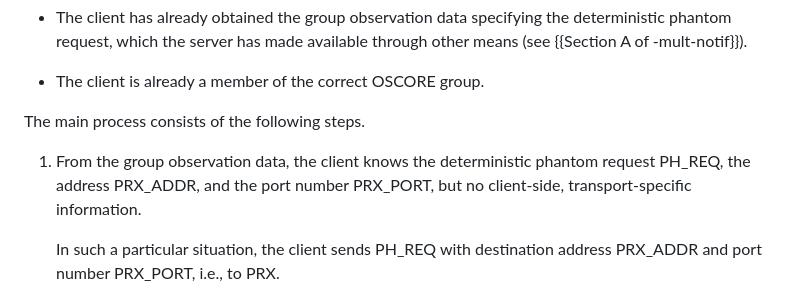
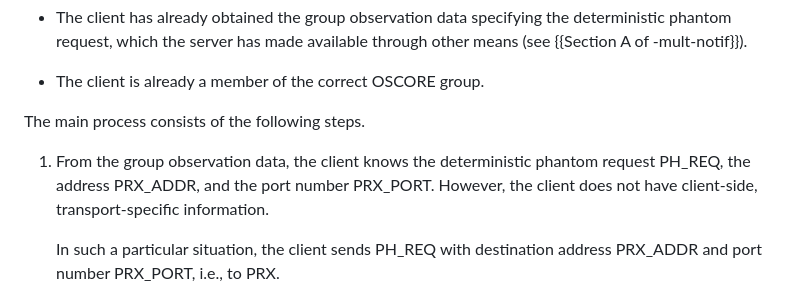
Before and after one commit to core-wg/multicast-notifications-proxy, a Markdown page: draft-ietf-core-multicast-notifications-proxy.md, the part around the change. Drawn GitHub-style.

Commit message:
Editorial

```diff
--- a/draft-ietf-core-multicast-notifications-proxy.md
+++ b/draft-ietf-core-multicast-notifications-proxy.md
@@ -996,7 +996,7 @@ If any of the following conditions does not hold, then the client first performs
 
 The main process consists of the following steps.
 
-1. From the group observation data, the client knows the deterministic phantom request PH_REQ, the address PRX_ADDR, and the port number PRX_PORT, but no client-side, transport-specific information.
+1. From the group observation data, the client knows the deterministic phantom request PH_REQ, the address PRX_ADDR, and the port number PRX_PORT. However, the client does not have client-side, transport-specific information.
 
    In such a particular situation, the client sends PH_REQ with destination address PRX_ADDR and port number PRX_PORT, i.e., to PRX.
 
```
